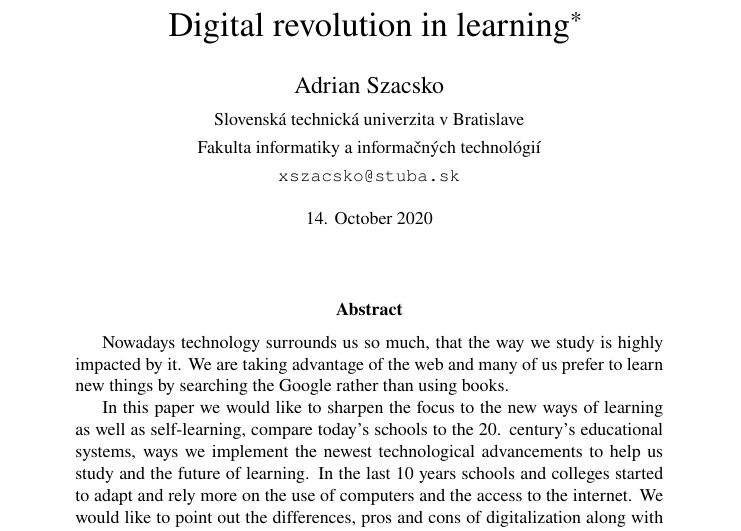
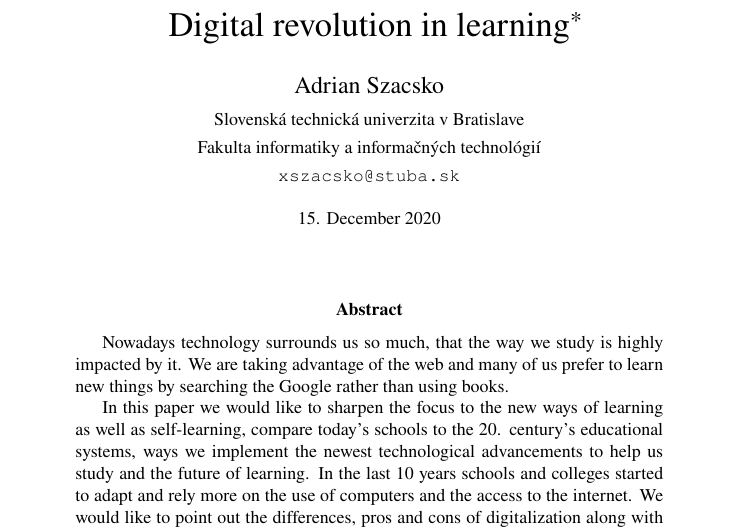
Before and after one commit to AdrianSzacsko/MIP_clanok, a LaTeX paper (clanok.tex): part of page 1 of 6, cut so that both start at the same text. Compiled offline with pdfLaTeX.

Commit message:
Final last version

```diff
--- a/clanok.tex
+++ b/clanok.tex
@@ -24,7 +24,7 @@
 	{\small \texttt{xszacsko@stuba.sk}}
 	}
 
-\date{\small 14. October 2020} % upravte
+\date{\small 15. December 2020} % upravte
 
 
 
```
